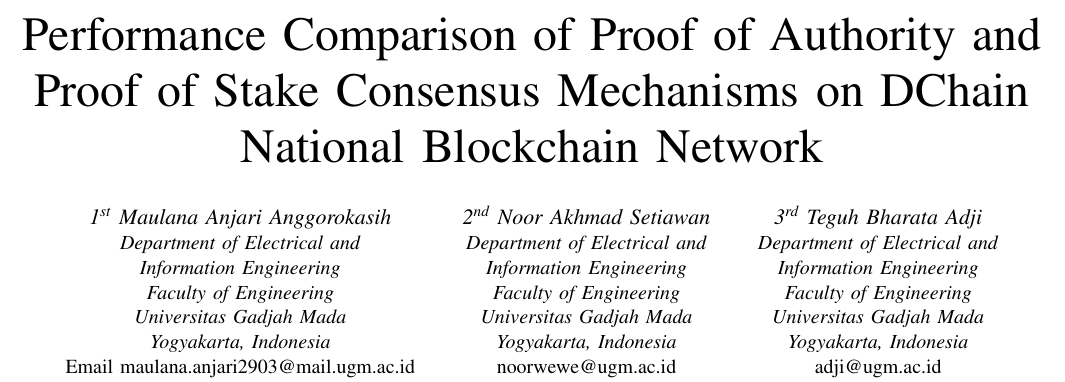
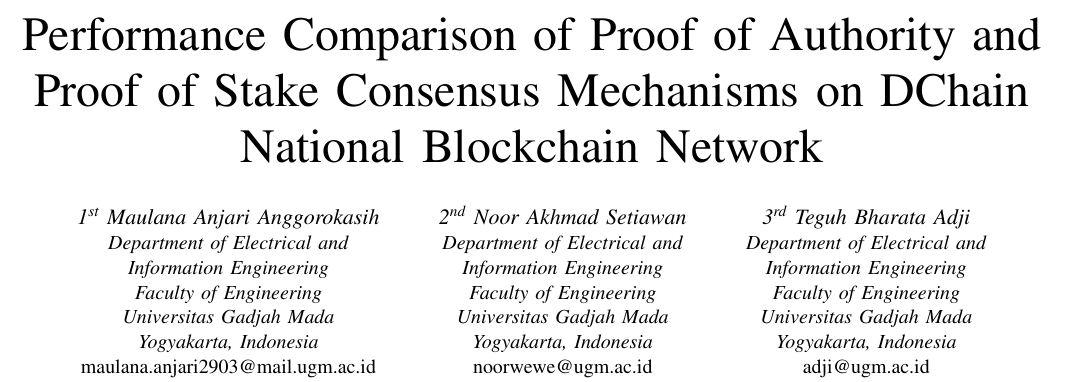
Before and after one commit to Skripsi-Maulana-Anjari/naskah-makalah, a LaTeX paper (main.tex): part of page 1 of 5, cut so that both start at the same text. Compiled offline with pdfLaTeX; a missing font is replaced by an installed copy or a similar font; a LaTeX package or settings file that is missing is left out.

Commit message:
style: Remove "Email" prefix from the author's contact information.

```diff
--- a/main.tex
+++ b/main.tex
@@ -23,7 +23,7 @@
 		\textit{Faculty of Engineering}\\
 		\textit{Universitas Gadjah Mada}\\
 		\textit{Yogyakarta, Indonesia}\\
-		Email maulana.anjari2903@mail.ugm.ac.id}
+		maulana.anjari2903@mail.ugm.ac.id}
 	\and
 	\IEEEauthorblockN{\textit{2\textsuperscript{nd} Noor Akhmad Setiawan}}
 	\IEEEauthorblockA{%
```
Also changed, not shown: main.pdf, 3 other files.
